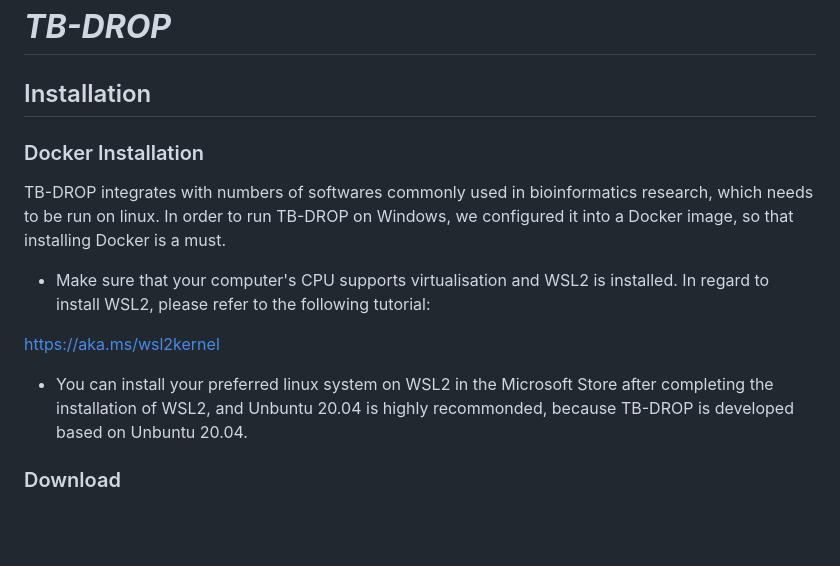
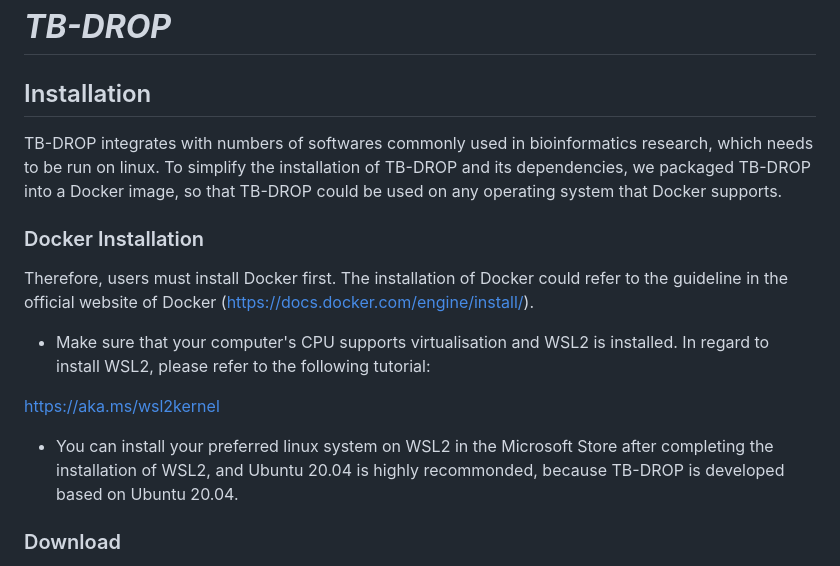
Before and after one commit to nottwy/TB-DROP, a Markdown page: README.md, the part around the change. Drawn GitHub-style; blank space fills up the shorter version.

Commit message:
20231121-1556-Update README.md

```diff
--- a/README.md
+++ b/README.md
@@ -1,12 +1,13 @@
 # **_TB-DROP_**
 ## Installation
+TB-DROP integrates with numbers of softwares commonly used in bioinformatics research, which needs to be run on linux. To simplify the installation of TB-DROP and its dependencies, we packaged TB-DROP into a Docker image, so that TB-DROP could be used on any operating system that Docker supports.
 ### Docker Installation
-TB-DROP integrates with numbers of softwares commonly used in bioinformatics research, which needs to be run on linux. In order to run TB-DROP on Windows, we configured it into a Docker image, so that installing Docker is a must.
+Therefore, users must install Docker first. The installation of Docker could refer to the guideline in the official website of Docker (https://docs.docker.com/engine/install/).
 - Make sure that your computer's CPU supports virtualisation and WSL2 is installed. In regard to install WSL2, please refer to the following tutorial:
 
 <https://aka.ms/wsl2kernel>
 
-- You can install your preferred linux system on WSL2 in the Microsoft Store after completing the installation of WSL2, and Unbuntu 20.04 is highly recommonded, because TB-DROP is developed based on Unbuntu 20.04.
+- You can install your preferred linux system on WSL2 in the Microsoft Store after completing the installation of WSL2, and Ubuntu 20.04 is highly recommonded, because TB-DROP is developed based on Ubuntu 20.04.
 ### Download
 Please create a folder `Docker` and downlocad all files required for TB-DROP ( `Dockerfile`, `pipeline.tar.gz` and `prepare_env.sh` ) to this directory from our recent release.
 ### Create Image
```
